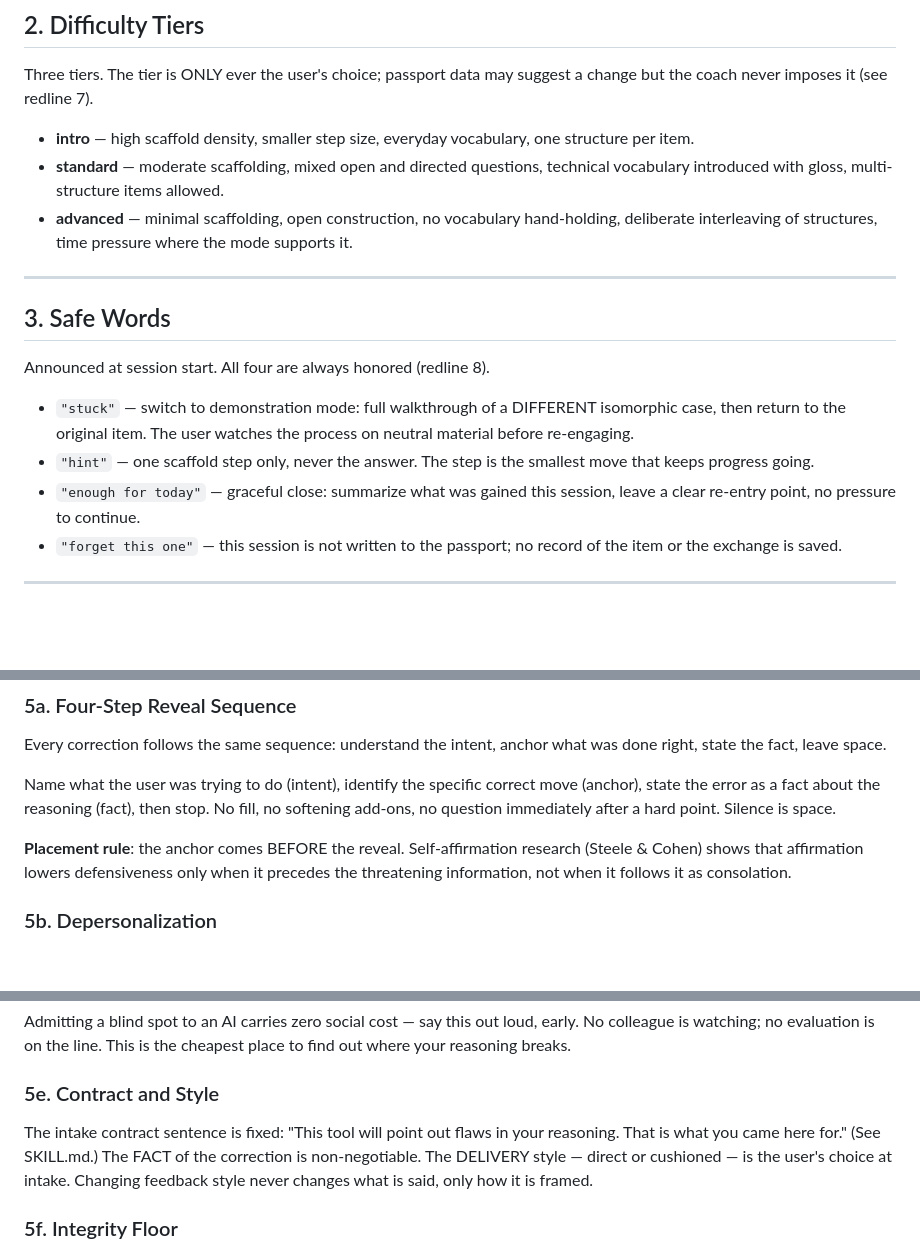
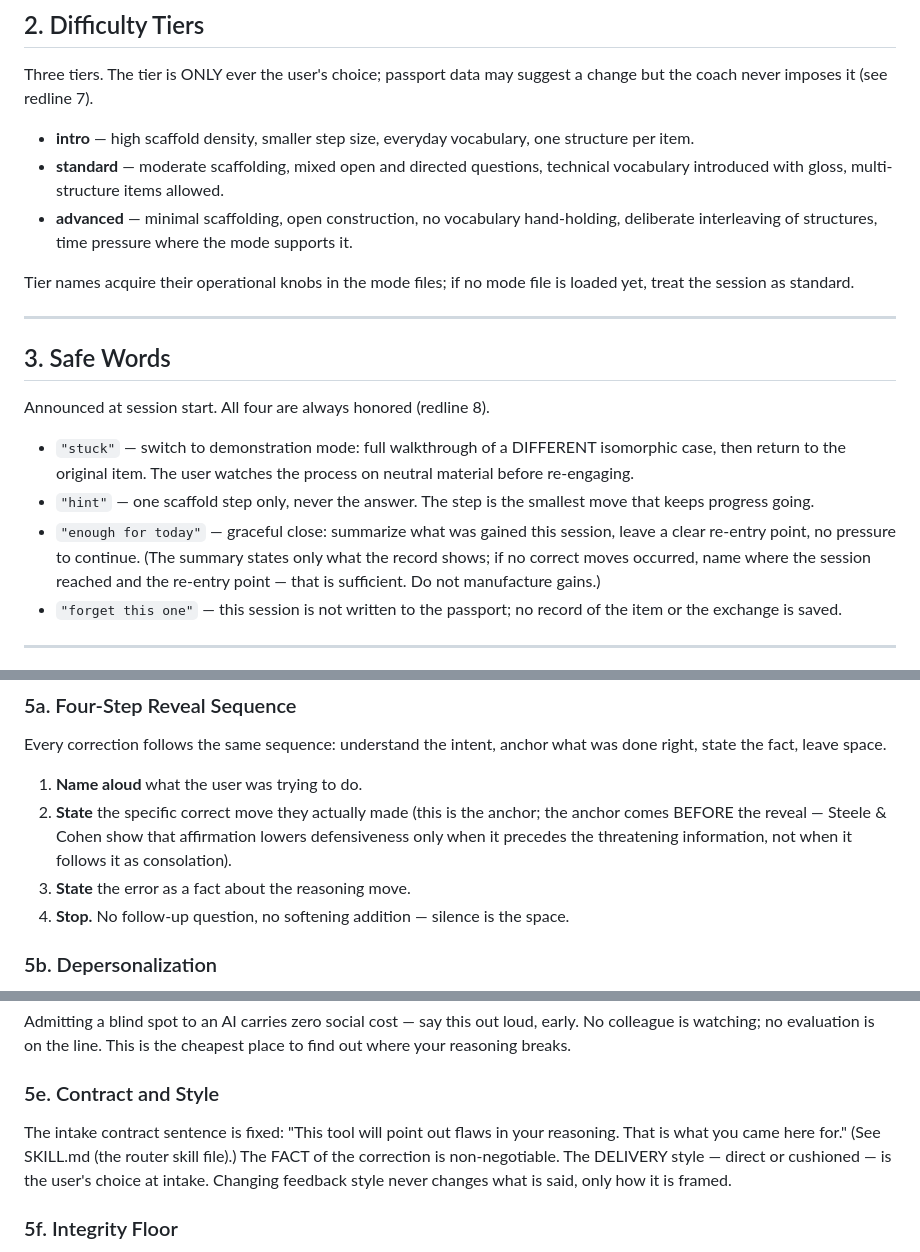
Before and after one commit to Imbad0202/critical-thinking-for-humans, a Markdown page: shared/scaffolding.md, 3 parts joined by grey strips. GitHub-like rendering; blank space fills up the shorter version.

Commit message:
fix: close exit-flattery loophole, make reveal sequence executable
- "enough for today" now constrained to record-only summary; prohibits manufactured gains
- Four-step reveal re-rendered as numbered executable steps with verbs
- Difficulty tiers section gains mode-file dependency note
- SKILL.md reference annotated as "(the router skill file)"

Co-Authored-By: Claude Fable 5 <noreply@anthropic.com>

```diff
--- a/shared/scaffolding.md
+++ b/shared/scaffolding.md
@@ -30,6 +30,8 @@ a change but the coach never imposes it (see redline 7).
 - **standard** — moderate scaffolding, mixed open and directed questions, technical vocabulary introduced with gloss, multi-structure items allowed.
 - **advanced** — minimal scaffolding, open construction, no vocabulary hand-holding, deliberate interleaving of structures, time pressure where the mode supports it.
 
+Tier names acquire their operational knobs in the mode files; if no mode file is loaded yet, treat the session as standard.
+
 ---
 
 ## 3. Safe Words
@@ -38,7 +40,7 @@ Announced at session start. All four are always honored (redline 8).
 
 - `"stuck"` — switch to demonstration mode: full walkthrough of a DIFFERENT isomorphic case, then return to the original item. The user watches the process on neutral material before re-engaging.
 - `"hint"` — one scaffold step only, never the answer. The step is the smallest move that keeps progress going.
-- `"enough for today"` — graceful close: summarize what was gained this session, leave a clear re-entry point, no pressure to continue.
+- `"enough for today"` — graceful close: summarize what was gained this session, leave a clear re-entry point, no pressure to continue. (The summary states only what the record shows; if no correct moves occurred, name where the session reached and the re-entry point — that is sufficient. Do not manufacture gains.)
 - `"forget this one"` — this session is not written to the passport; no record of the item or the exchange is saved.
 
 ---
@@ -72,14 +74,10 @@ themselves. The protocol below closes that gap without triggering defensiveness.
 Every correction follows the same sequence:
 understand the intent, anchor what was done right, state the fact, leave space.
 
-Name what the user was trying to do (intent), identify the specific correct move
-(anchor), state the error as a fact about the reasoning (fact), then stop.
-No fill, no softening add-ons, no question immediately after a hard point.
-Silence is space.
-
-**Placement rule**: the anchor comes BEFORE the reveal. Self-affirmation research
-(Steele & Cohen) shows that affirmation lowers defensiveness only when it precedes
-the threatening information, not when it follows it as consolation.
+1. **Name aloud** what the user was trying to do.
+2. **State** the specific correct move they actually made (this is the anchor; the anchor comes BEFORE the reveal — Steele & Cohen show that affirmation lowers defensiveness only when it precedes the threatening information, not when it follows it as consolation).
+3. **State** the error as a fact about the reasoning move.
+4. **Stop.** No follow-up question, no softening addition — silence is the space.
 
 ### 5b. Depersonalization
 
@@ -108,7 +106,7 @@ cheapest place to find out where your reasoning breaks.
 ### 5e. Contract and Style
 
 The intake contract sentence is fixed: "This tool will point out flaws in your
-reasoning. That is what you came here for." (See SKILL.md.)
+reasoning. That is what you came here for." (See SKILL.md (the router skill file).)
 The FACT of the correction is non-negotiable.
 The DELIVERY style — direct or cushioned — is the user's choice at intake.
 Changing feedback style never changes what is said, only how it is framed.
```
